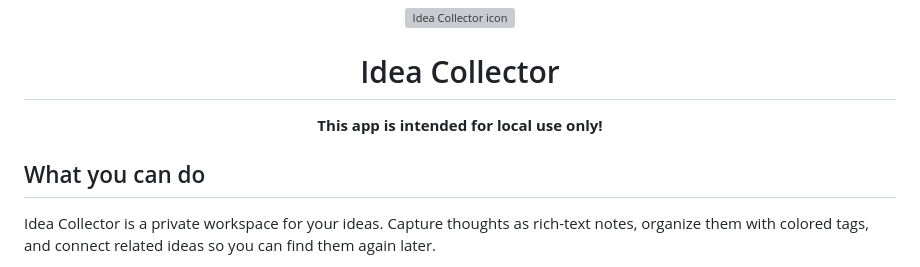
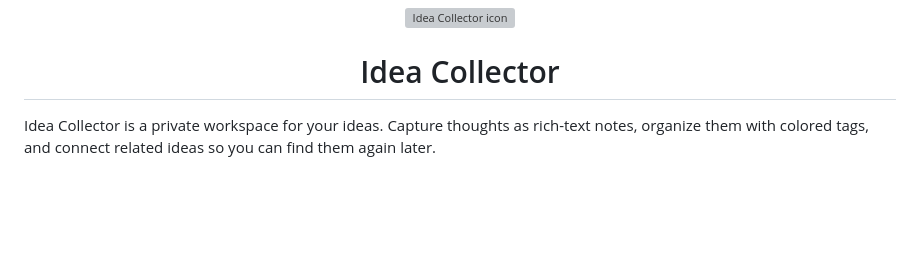
Before and after one commit to robschmidtdev/idea-collector, a Markdown page: README.md, the part around the change. Drawn GitHub-style; blank space fills up the shorter version; grey boxes are pictures that could not be loaded.

```diff
--- a/README.md
+++ b/README.md
@@ -4,11 +4,7 @@
 
 <h1 align="center">Idea Collector</h1>
 
-<p align="center">
-  <strong>This app is intended for local use only!</strong>
-</p>
 
-## What you can do
 
 Idea Collector is a private workspace for your ideas. Capture thoughts as rich-text
 notes, organize them with colored tags, and connect related ideas so you can find
```
